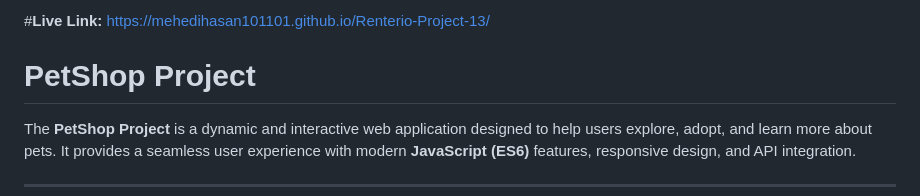
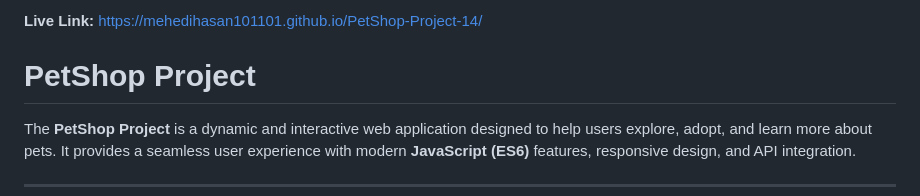
Before and after one commit to mehedihasan101101/PetShop-Project-14, a Markdown page: Readme.md, the part around the change. Rendered like a GitHub page.

```diff
--- a/Readme.md
+++ b/Readme.md
@@ -1,4 +1,4 @@
-#**Live Link:** https://mehedihasan101101.github.io/Renterio-Project-13/
+**Live Link:** https://mehedihasan101101.github.io/PetShop-Project-14/
 
 # **PetShop Project**
 
```
